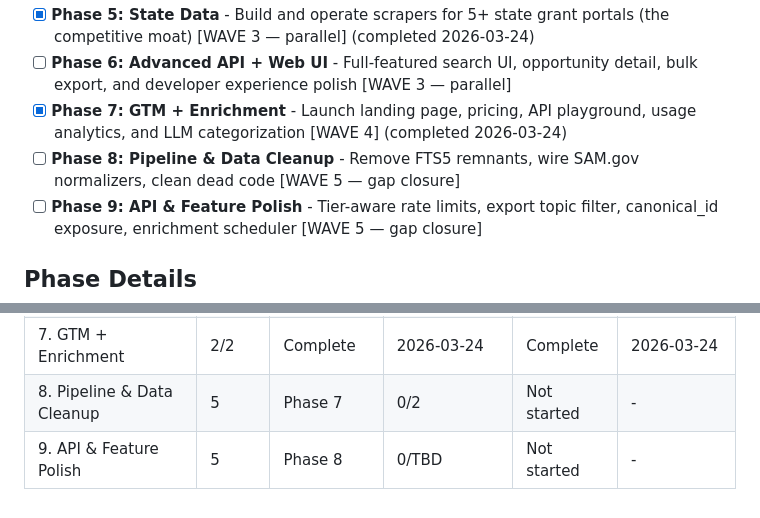
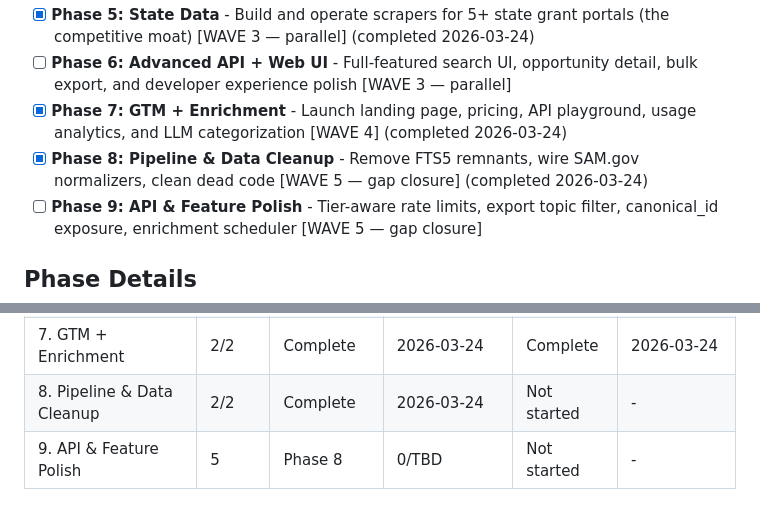
Before and after one commit to jefrya123/grantflow, a Markdown page: .planning/ROADMAP.md, 2 parts joined by grey strips. Rendered like a GitHub page.

```diff
--- a/.planning/ROADMAP.md
+++ b/.planning/ROADMAP.md
@@ -26,7 +26,7 @@ Decimal phases appear between their surrounding integers in numeric order.
 - [x] **Phase 5: State Data** - Build and operate scrapers for 5+ state grant portals (the competitive moat) [WAVE 3 — parallel] (completed 2026-03-24)
 - [ ] **Phase 6: Advanced API + Web UI** - Full-featured search UI, opportunity detail, bulk export, and developer experience polish [WAVE 3 — parallel]
 - [x] **Phase 7: GTM + Enrichment** - Launch landing page, pricing, API playground, usage analytics, and LLM categorization [WAVE 4] (completed 2026-03-24)
-- [ ] **Phase 8: Pipeline & Data Cleanup** - Remove FTS5 remnants, wire SAM.gov normalizers, clean dead code [WAVE 5 — gap closure]
+- [x] **Phase 8: Pipeline & Data Cleanup** - Remove FTS5 remnants, wire SAM.gov normalizers, clean dead code [WAVE 5 — gap closure] (completed 2026-03-24)
 - [ ] **Phase 9: API & Feature Polish** - Tier-aware rate limits, export topic filter, canonical_id exposure, enrichment scheduler [WAVE 5 — gap closure]
 
 ## Phase Details
@@ -212,5 +212,5 @@ Wave 5:  Phase 8 ║ Phase 9   (gap closure — parallel)
 | 5. State Data | 3/3 | Complete   | 2026-03-24 | Complete | 2026-03-24 |
 | 6. Advanced API + Web UI | 2/2 | Complete   | 2026-03-24 | Complete | 2026-03-24 |
 | 7. GTM + Enrichment | 2/2 | Complete   | 2026-03-24 | Complete | 2026-03-24 |
-| 8. Pipeline & Data Cleanup | 5 | Phase 7 | 0/2 | Not started | - |
+| 8. Pipeline & Data Cleanup | 2/2 | Complete   | 2026-03-24 | Not started | - |
 | 9. API & Feature Polish | 5 | Phase 8 | 0/TBD | Not started | - |
```
Also changed, not shown: .planning/STATE.md (+9 -6 lines), 1 other file.
